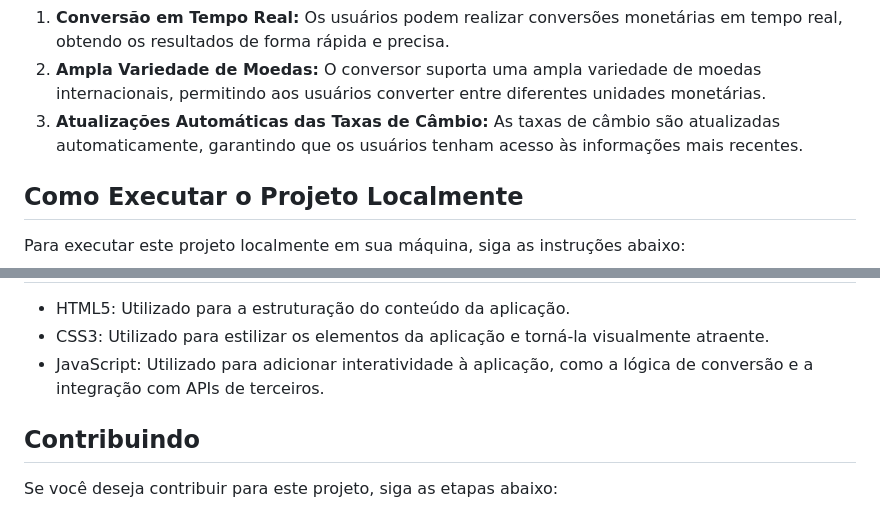
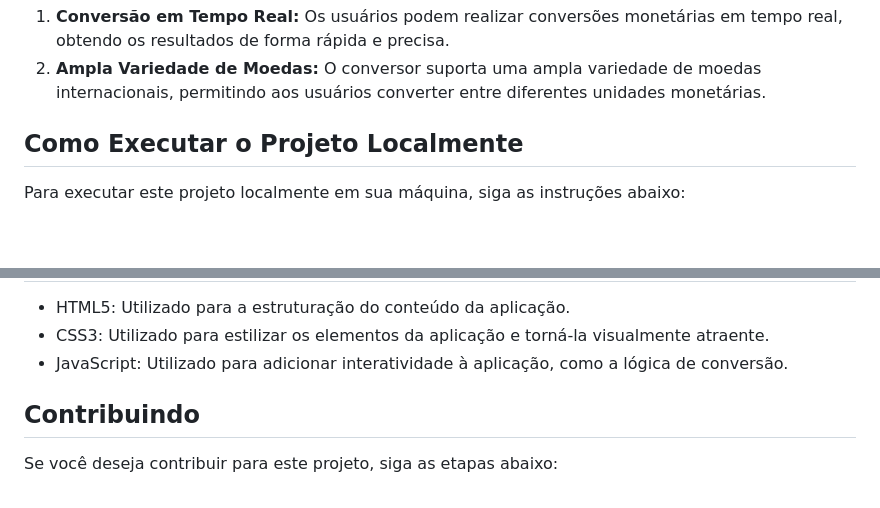
Before and after one commit to LucMLC/Projeto-conversor-de-moedas, a Markdown page: README.md, 2 parts joined by grey strips. Drawn GitHub-style; blank space fills up the shorter version.

Commit message:
update readmi

```diff
--- a/README.md
+++ b/README.md
@@ -25,8 +25,7 @@ inserir o valor a ser convertido e obter o resultado instantaneamente.</p>
 obtendo os resultados de forma rápida e precisa.</li>
 <li><strong>Ampla Variedade de Moedas:</strong> O conversor suporta uma ampla variedade de moedas internacionais,
 permitindo aos usuários converter entre diferentes unidades monetárias.</li>
-<li><strong>Atualizações Automáticas das Taxas de Câmbio:</strong> As taxas de câmbio são atualizadas automaticamente,
-garantindo que os usuários tenham acesso às informações mais recentes.</li>
+
 </ol>
 
 <h2>Como Executar o Projeto Localmente</h2>
@@ -45,8 +44,7 @@ garantindo que os usuários tenham acesso às informações mais recentes.</li>
 <ul>
 <li>HTML5: Utilizado para a estruturação do conteúdo da aplicação.</li>
 <li>CSS3: Utilizado para estilizar os elementos da aplicação e torná-la visualmente atraente.</li>
-<li>JavaScript: Utilizado para adicionar interatividade à aplicação, como a lógica de conversão e a integração com
-APIs de terceiros.</li>
+<li>JavaScript: Utilizado para adicionar interatividade à aplicação, como a lógica de conversão.</li>
 </ul>
 
 <h2>Contribuindo</h2>
```
